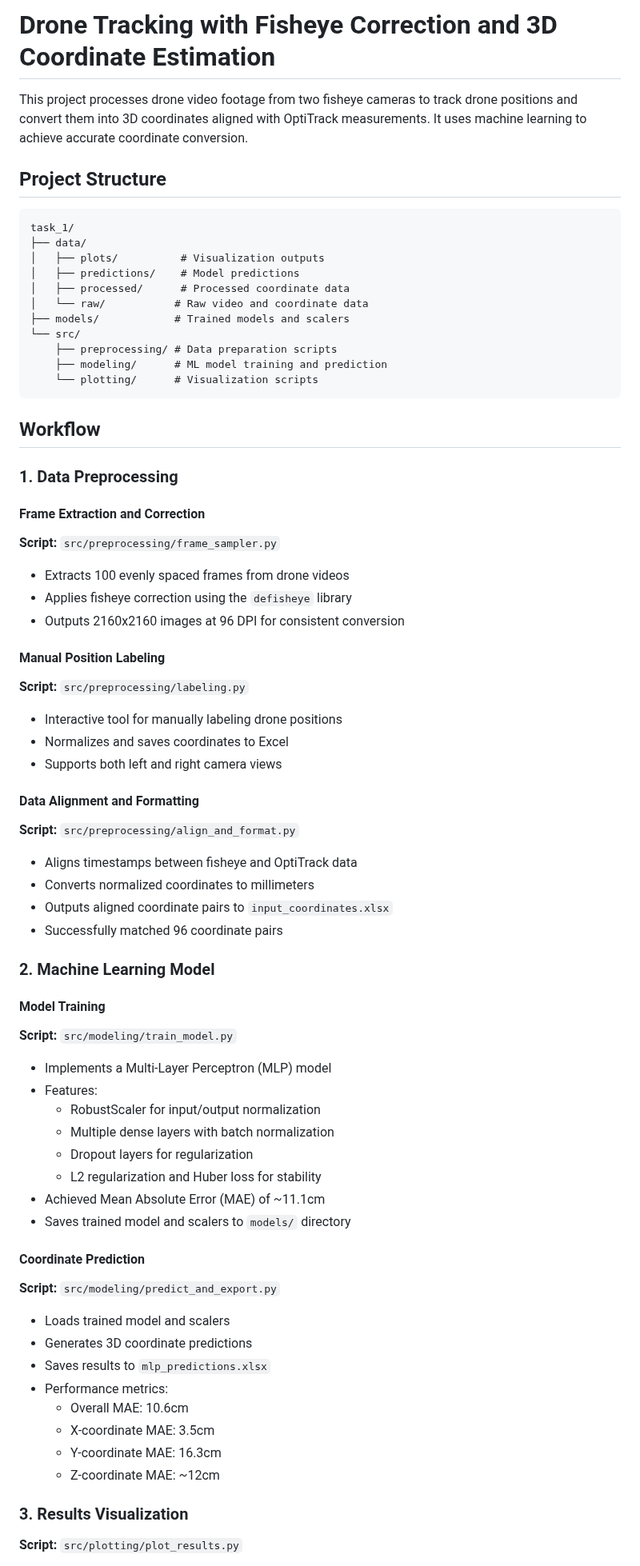
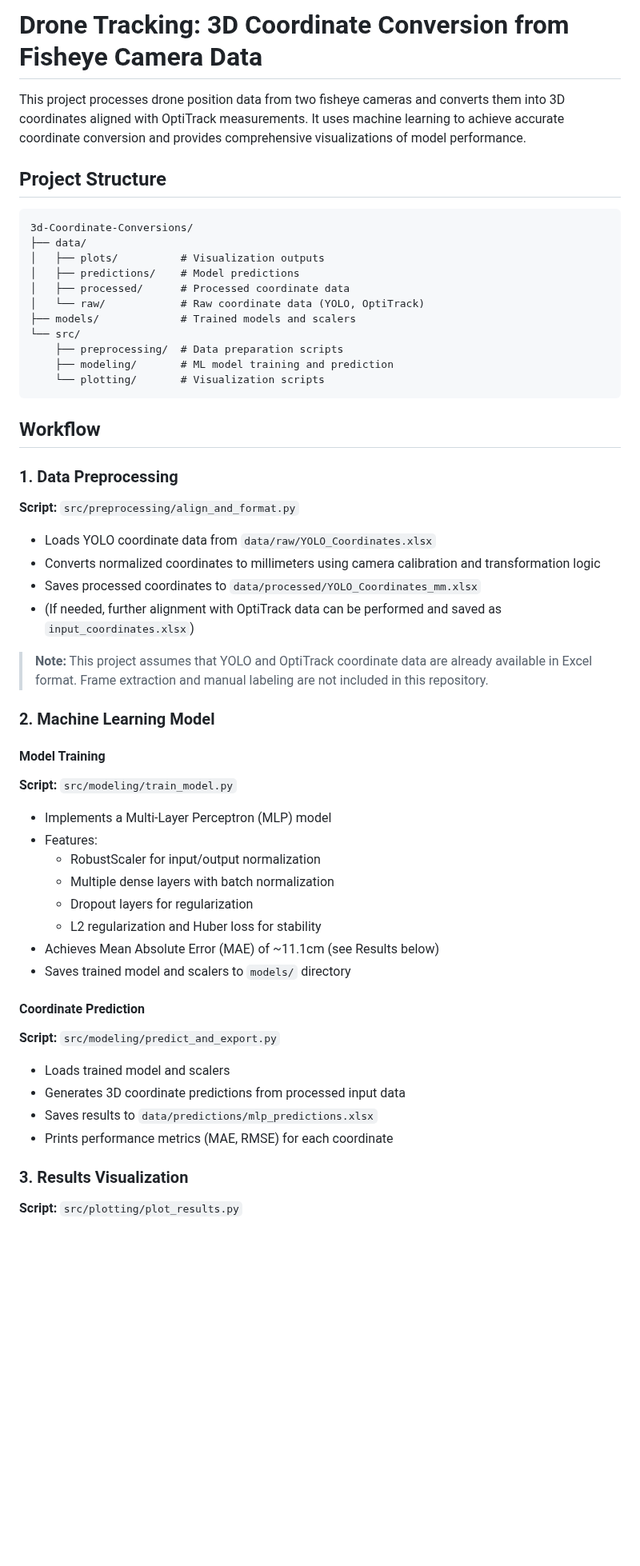
Before and after one commit to evanap003300/Converting_YOLO_Coordinates_To_3D, a Markdown page: README.md, the part around one of its changes. Shown at 80% size. Drawn GitHub-style; blank space fills up the shorter version.

Commit message:
Adding files

````diff
--- a/README.md
+++ b/README.md
@@ -1,45 +1,34 @@
-# Drone Tracking with Fisheye Correction and 3D Coordinate Estimation
+# Drone Tracking: 3D Coordinate Conversion from Fisheye Camera Data
 
-This project processes drone video footage from two fisheye cameras to track drone positions and convert them into 3D coordinates aligned with OptiTrack measurements. It uses machine learning to achieve accurate coordinate conversion.
+This project processes drone position data from two fisheye cameras and converts them into 3D coordinates aligned with OptiTrack measurements. It uses machine learning to achieve accurate coordinate conversion and provides comprehensive visualizations of model performance.
 
 ## Project Structure
 
 ```
-task_1/
+3d-Coordinate-Conversions/
 ├── data/
 │   ├── plots/          # Visualization outputs
 │   ├── predictions/    # Model predictions
 │   ├── processed/      # Processed coordinate data
-│   └── raw/           # Raw video and coordinate data
-├── models/            # Trained models and scalers
+│   └── raw/            # Raw coordinate data (YOLO, OptiTrack)
+├── models/             # Trained models and scalers
 └── src/
-    ├── preprocessing/ # Data preparation scripts
-    ├── modeling/      # ML model training and prediction
-    └── plotting/      # Visualization scripts
+    ├── preprocessing/  # Data preparation scripts
+    ├── modeling/       # ML model training and prediction
+    └── plotting/       # Visualization scripts
 ```
 
 ## Workflow
 
 ### 1. Data Preprocessing
 
-#### Frame Extraction and Correction
-**Script:** `src/preprocessing/frame_sampler.py`
-- Extracts 100 evenly spaced frames from drone videos
-- Applies fisheye correction using the `defisheye` library
-- Outputs 2160x2160 images at 96 DPI for consistent conversion
+**Script:** `src/preprocessing/align_and_format.py`
+- Loads YOLO coordinate data from `data/raw/YOLO_Coordinates.xlsx`
+- Converts normalized coordinates to millimeters using camera calibration and transformation logic
+- Saves processed coordinates to `data/processed/YOLO_Coordinates_mm.xlsx`
+- (If needed, further alignment with OptiTrack data can be performed and saved as `input_coordinates.xlsx`)
 
-#### Manual Position Labeling
-**Script:** `src/preprocessing/labeling.py`
-- Interactive tool for manually labeling drone positions
-- Normalizes and saves coordinates to Excel
-- Supports both left and right camera views
-
-#### Data Alignment and Formatting
-**Script:** `src/preprocessing/align_and_format.py`
-- Aligns timestamps between fisheye and OptiTrack data
-- Converts normalized coordinates to millimeters
-- Outputs aligned coordinate pairs to `input_coordinates.xlsx`
-- Successfully matched 96 coordinate pairs
+> **Note:** This project assumes that YOLO and OptiTrack coordinate data are already available in Excel format. Frame extraction and manual labeling are not included in this repository.
 
 ### 2. Machine Learning Model
 
@@ -51,19 +40,15 @@ task_1/
   - Multiple dense layers with batch normalization
   - Dropout layers for regularization
   - L2 regularization and Huber loss for stability
-- Achieved Mean Absolute Error (MAE) of ~11.1cm
+- Achieves Mean Absolute Error (MAE) of ~11.1cm (see Results below)
 - Saves trained model and scalers to `models/` directory
 
 #### Coordinate Prediction
 **Script:** `src/modeling/predict_and_export.py`
 - Loads trained model and scalers
-- Generates 3D coordinate predictions
-- Saves results to `mlp_predictions.xlsx`
-- Performance metrics:
-  - Overall MAE: 10.6cm
-  - X-coordinate MAE: 3.5cm
-  - Y-coordinate MAE: 16.3cm
-  - Z-coordinate MAE: ~12cm
+- Generates 3D coordinate predictions from processed input data
+- Saves results to `data/predictions/mlp_predictions.xlsx`
+- Prints performance metrics (MAE, RMSE) for each coordinate
 
 ### 3. Results Visualization
 **Script:** `src/plotting/plot_results.py`
````
Also changed, not shown: other parts of README.md (+1 -0 lines).
